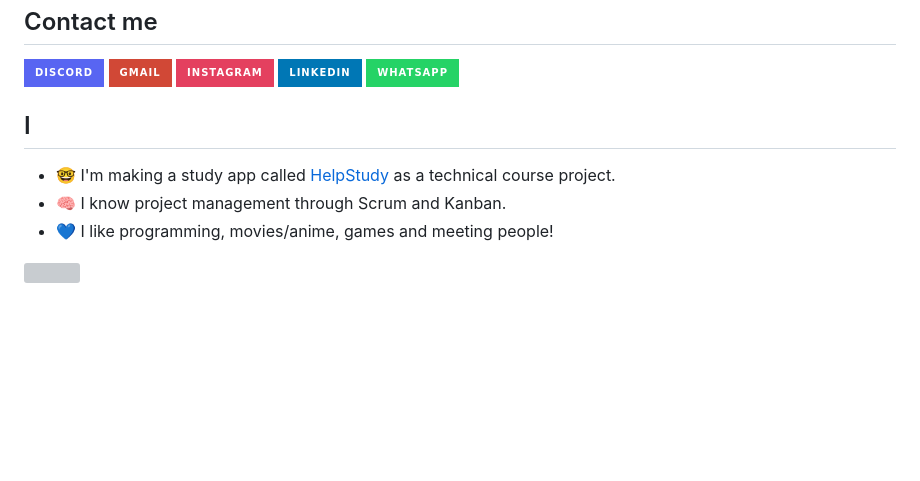
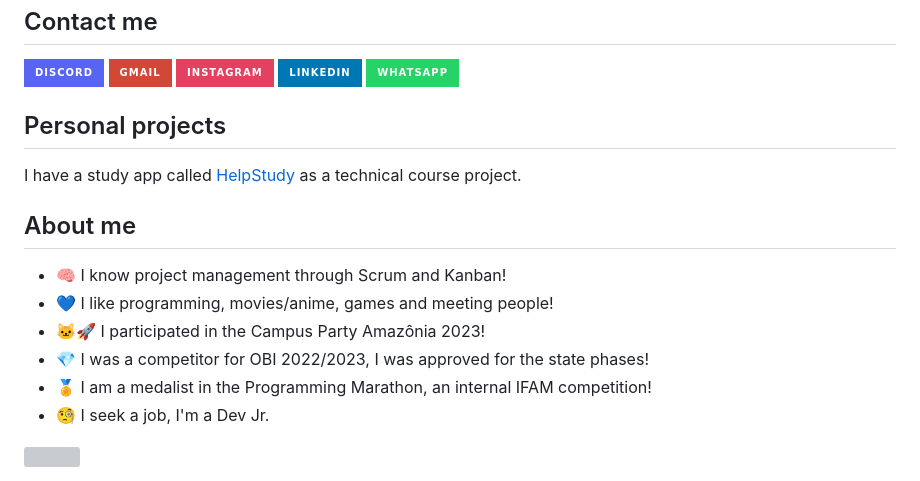
Before and after one commit to AndreKaled/AndreKaled, a Markdown page: README.md, the part around the change. Drawn GitHub-style; badges without logos; blank space fills up the shorter version; grey boxes are pictures that could not be loaded.

```diff
--- a/README.md
+++ b/README.md
@@ -40,9 +40,15 @@
 [![LinkedIn](https://img.shields.io/badge/linkedin-%230077B5.svg?style=for-the-badge&logo=linkedin&logoColor=white)](https://www.linkedin.com/in/andr%C3%A9-kaled)
 [![WhatsApp](https://img.shields.io/badge/WhatsApp-25D366?style=for-the-badge&logo=whatsapp&logoColor=white)](https://wa.me/92994392152?text=Oi+André,+gostaria+de+falar+contigo!)
 
-## I
-- 🤓 I'm making a study app called [HelpStudy](https://github.com/AndreKaled/HelpStudy) as a technical course project.
-- 🧠 I know project management through Scrum and Kanban.
+## Personal projects
+I have a study app called [HelpStudy](https://github.com/AndreKaled/HelpStudy) as a technical course project.
+
+## About me
+- 🧠 I know project management through Scrum and Kanban!
 - 💙 I like programming, movies/anime, games and meeting people!
+- 🐱‍🚀 I participated in the Campus Party Amazônia 2023!
+- 💎 I was a competitor for OBI 2022/2023, I was approved for the state phases!
+- 🏅 I am a medalist in the Programming Marathon, an internal IFAM competition!
+- 🧐 I seek a job, I'm a Dev Jr.
 
 <img width="100%" src="https://capsule-render.vercel.app/api?color=148CFC&height=200&text=Thanks!&type=slice&fontAlign=70&rotate=13&fontAlignY=30&section=footer&reversal=true&fontColor=148CFC">
```
